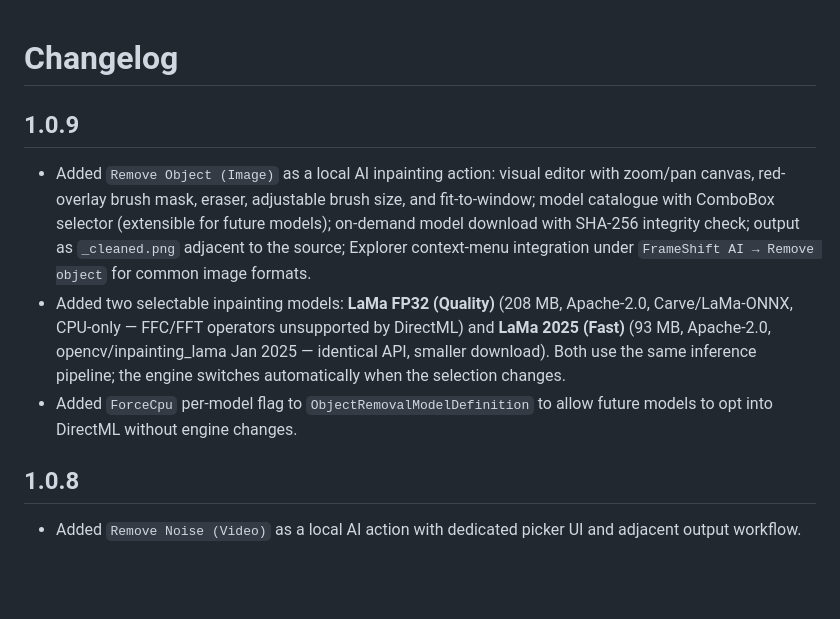
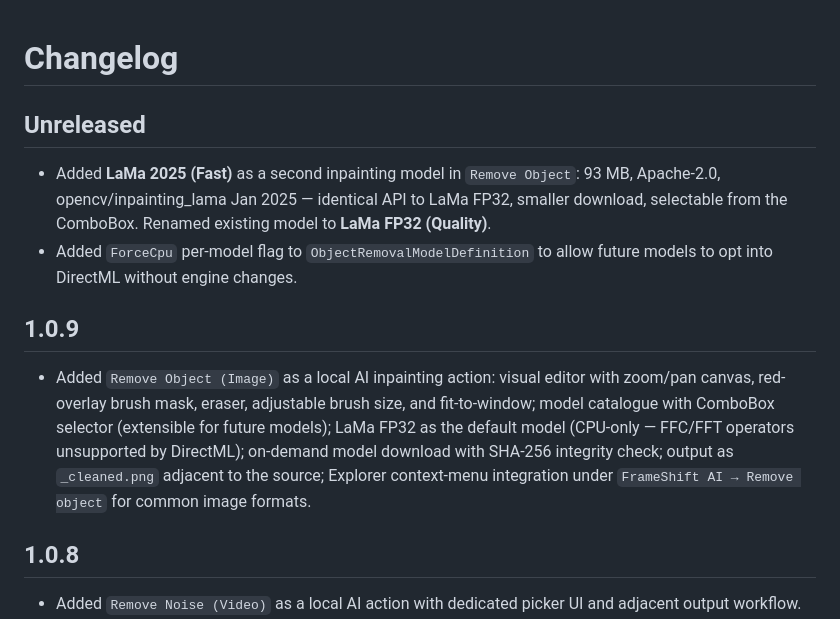
Before and after one commit to Gaurox/FrameShift, a Markdown page: docs/CHANGELOG.md, the part around the change. Drawn GitHub-style; blank space fills up the shorter version.

Commit message:
docs: move LaMa 2025 to Unreleased section in CHANGELOG
Not part of the published 1.0.9 release — will be included in the next
version when more changes are ready to ship.

Co-Authored-By: Claude Sonnet 4.6 <noreply@anthropic.com>

```diff
--- a/docs/CHANGELOG.md
+++ b/docs/CHANGELOG.md
@@ -1,10 +1,13 @@
 # Changelog
+
+## Unreleased
+
+- Added **LaMa 2025 (Fast)** as a second inpainting model in `Remove Object`: 93 MB, Apache-2.0, opencv/inpainting_lama Jan 2025 — identical API to LaMa FP32, smaller download, selectable from the ComboBox. Renamed existing model to **LaMa FP32 (Quality)**.
+- Added `ForceCpu` per-model flag to `ObjectRemovalModelDefinition` to allow future models to opt into DirectML without engine changes.
 
 ## 1.0.9
 
-- Added `Remove Object (Image)` as a local AI inpainting action: visual editor with zoom/pan canvas, red-overlay brush mask, eraser, adjustable brush size, and fit-to-window; model catalogue with ComboBox selector (extensible for future models); on-demand model download with SHA-256 integrity check; output as `_cleaned.png` adjacent to the source; Explorer context-menu integration under `FrameShift AI → Remove object` for common image formats.
-- Added two selectable inpainting models: **LaMa FP32 (Quality)** (208 MB, Apache-2.0, Carve/LaMa-ONNX, CPU-only — FFC/FFT operators unsupported by DirectML) and **LaMa 2025 (Fast)** (93 MB, Apache-2.0, opencv/inpainting_lama Jan 2025 — identical API, smaller download). Both use the same inference pipeline; the engine switches automatically when the selection changes.
-- Added `ForceCpu` per-model flag to `ObjectRemovalModelDefinition` to allow future models to opt into DirectML without engine changes.
+- Added `Remove Object (Image)` as a local AI inpainting action: visual editor with zoom/pan canvas, red-overlay brush mask, eraser, adjustable brush size, and fit-to-window; model catalogue with ComboBox selector (extensible for future models); LaMa FP32 as the default model (CPU-only — FFC/FFT operators unsupported by DirectML); on-demand model download with SHA-256 integrity check; output as `_cleaned.png` adjacent to the source; Explorer context-menu integration under `FrameShift AI → Remove object` for common image formats.
 
 ## 1.0.8
 
```
